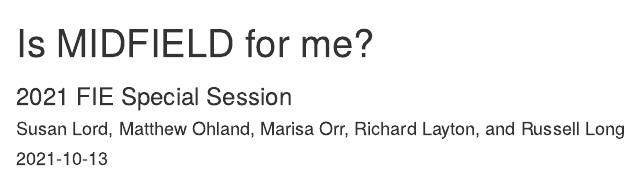
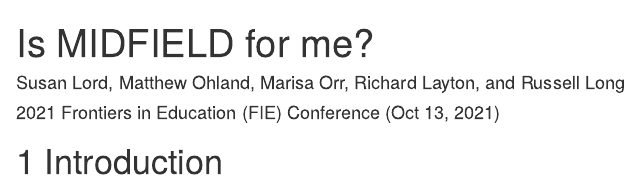
Before and after one commit to MIDFIELDR/2021-fie-special-session, an R Markdown document (index.Rmd): the page in a window 1100 px wide, from its top. Rendered offline with R 4.5, knitr and Pandoc, with nearby package versions; drawn as R Markdown's standard HTML page in place of the format the file asks for; some code elsewhere in the file could not run offline.

Commit message:
minor edit

```diff
--- a/index.Rmd
+++ b/index.Rmd
@@ -1,8 +1,7 @@
 ---
 title: "Is MIDFIELD for me?"
-subtitle: "2021 FIE Special Session"
 author: "Susan Lord, Matthew Ohland, Marisa Orr, Richard Layton, and Russell Long"
-date: "2021-10-13"
+date: "2021 Frontiers in Education (FIE) Conference (Oct 13, 2021)"
 site: bookdown::bookdown_site
 output:
   bookdown::gitbook:
```
Also changed, not shown: docs/search_index.json, 1 other file.
